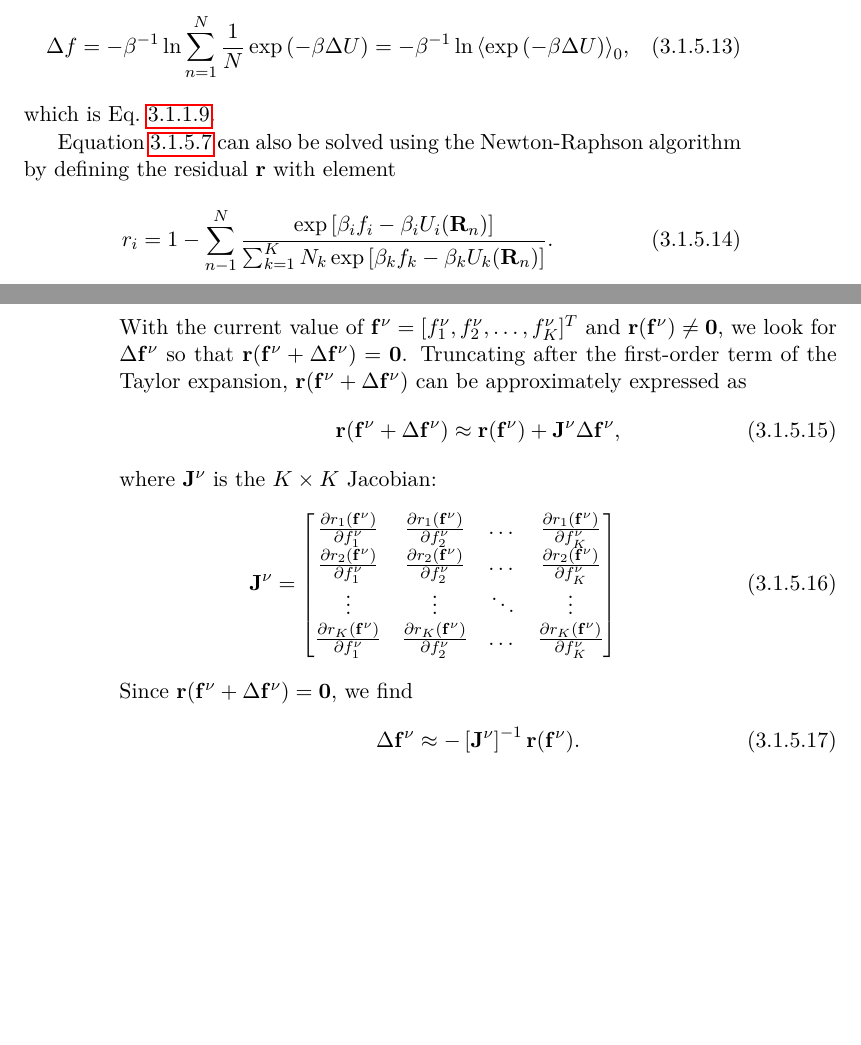
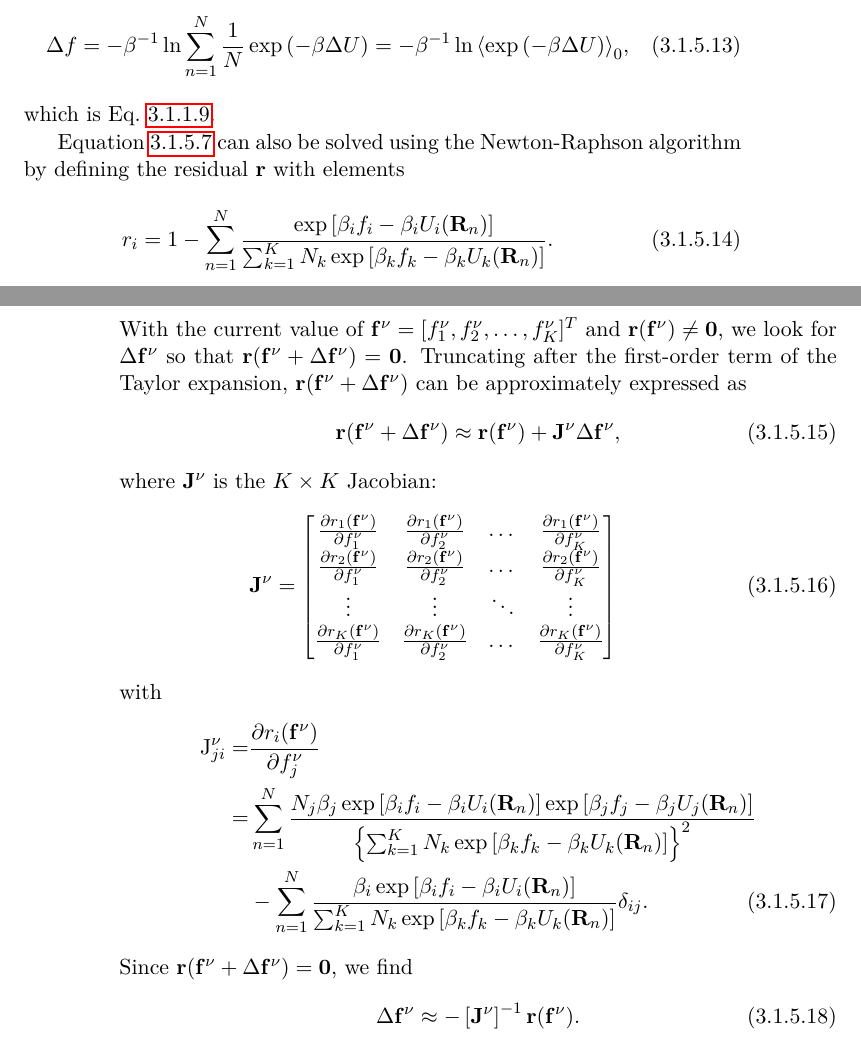
Before and after one commit to samuelymei/freeenergy, a LaTeX thesis (freeenergy.tex, which reads chapters/MBAR.tex): two parts of pages 81 and 82 of 121, joined at a grey line, cut so that both start at the same text, the shorter picture padded with empty space. The pictures show the PDF file freeenergy.pdf that the author committed with the source.

Commit message:
minor update in MBAR

```diff
--- a/chapters/MBAR.tex
+++ b/chapters/MBAR.tex
@@ -80,9 +80,9 @@ By moving the term $\exp{(-\beta f_0)}$ to left hand side of this equation, we h
 \end{equation}
 which is Eq.~\ref{Eq:FEM:TP:deltaA5}.
 
-Equation~\ref{Eq:FEM:MBAR:f_i_final} can also be solved using the Newton-Raphson algorithm by defining the residual $\mathbf{r}$ with element
+Equation~\ref{Eq:FEM:MBAR:f_i_final} can also be solved using the Newton-Raphson algorithm by defining the residual $\mathbf{r}$ with elements
 \begin{equation}
-    r_i=1-\sum_{n-1}^{N}\frac{\exp{\left[\beta_i f_i-\beta_i U_i(\mathbf{R}_n)\right]}}{\sum_{k=1}^{K}N_k\exp{\left[\beta_kf_k-\beta_kU_k(\mathbf{R}_n)\right]}}.
+    r_i=1-\sum_{n=1}^{N}\frac{\exp{\left[\beta_i f_i-\beta_i U_i(\mathbf{R}_n)\right]}}{\sum_{k=1}^{K}N_k\exp{\left[\beta_kf_k-\beta_kU_k(\mathbf{R}_n)\right]}}.
 \end{equation}
 With the current value of $\mathbf{f^\nu}=[f_1^\nu,f_2^\nu,\dots,f_K^\nu]^T$ and $\mathbf{r}(\mathbf{f}^\nu)\neq \mathbf{0}$, we look for $\Delta \mathbf{f}^\nu$ so that $\mathbf{r}(\mathbf{f}^\nu+\Delta \mathbf{f}^\nu)=\mathbf{0}$. Truncating after the first-order term of the Taylor expansion, $\mathbf{r}(\mathbf{f}^\nu+\Delta \mathbf{f}^\nu)$ can be approximately expressed as
 \begin{equation}
@@ -97,6 +97,12 @@ where $\mathbf{J}^\nu$ is the $K\times K$ Jacobian:
         \frac{\partial r_K(\mathbf{f}^\nu)}{\partial f_1^\nu}&\frac{\partial r_K(\mathbf{f}^\nu)}{\partial f_2^\nu}&\dots& \frac{\partial r_K(\mathbf{f}^\nu)}{\partial f_K^\nu}
     \end{bmatrix}
 \end{equation}
+with
+\begin{align}
+	\mathrm{J}^\nu_{ji}=&\frac{\partial r_i(\mathbf{f}^\nu)}{\partial f_j^\nu}\notag\\
+	                   =&\sum_{n=1}^N\frac{N_j\beta_j\exp{\left[\beta_i f_i-\beta_i U_i(\mathbf{R}_n)\right]}\exp{\left[\beta_j f_j-\beta_j U_j(\mathbf{R}_n)\right]}}{\left\{\sum_{k=1}^K N_k\exp{\left[\beta_kf_k-\beta_kU_k(\mathbf{R}_n)\right]}\right\}^2}\notag\\
+	                    &-\sum_{n=1}^N\frac{\beta_i\exp{\left[\beta_i f_i-\beta_i U_i(\mathbf{R}_n)\right]}}{\sum_{k=1}^K N_k\exp{\left[\beta_kf_k-\beta_kU_k(\mathbf{R}_n)\right]}}\delta_{ij}.
+\end{align}
 Since $\mathbf{r}(\mathbf{f}^\nu+\Delta \mathbf{f}^\nu)=\mathbf{0}$, we find
 \begin{equation}
     \Delta \mathbf{f}^\nu\approx -\left[\mathbf{J}^\nu\right]^{-1}\mathbf{r}(\mathbf{f}^\nu).
```
Also changed, not shown: chapters/preface.tex (+1 -1 lines), freeenergy.pdf.
